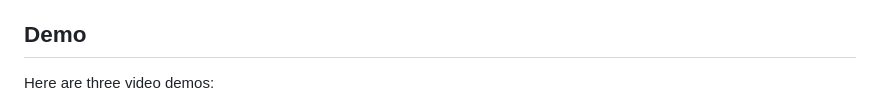
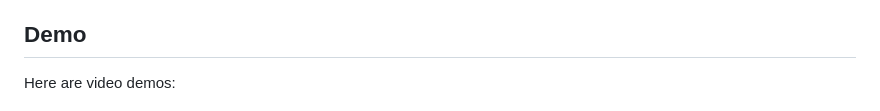
Before and after one commit to lirdai/jobHuntingHelper, a Markdown page: README.md, the part around the change. GitHub-like rendering.

```diff
--- a/README.md
+++ b/README.md
@@ -55,7 +55,7 @@ Now powered by **ChatOnly**, an AI assistant that helps you navigate your job se
 8. **Need help?** Use **ChatOnly** to ask any job-hunting questions in real time — from improving your resume to preparing for interviews.
 
 ## Demo
-Here are three video demos:
+Here are video demos:
 
 ![Demo GIF](demo/clip.gif)
 ![Demo GIF](demo/clip1.gif)
```
